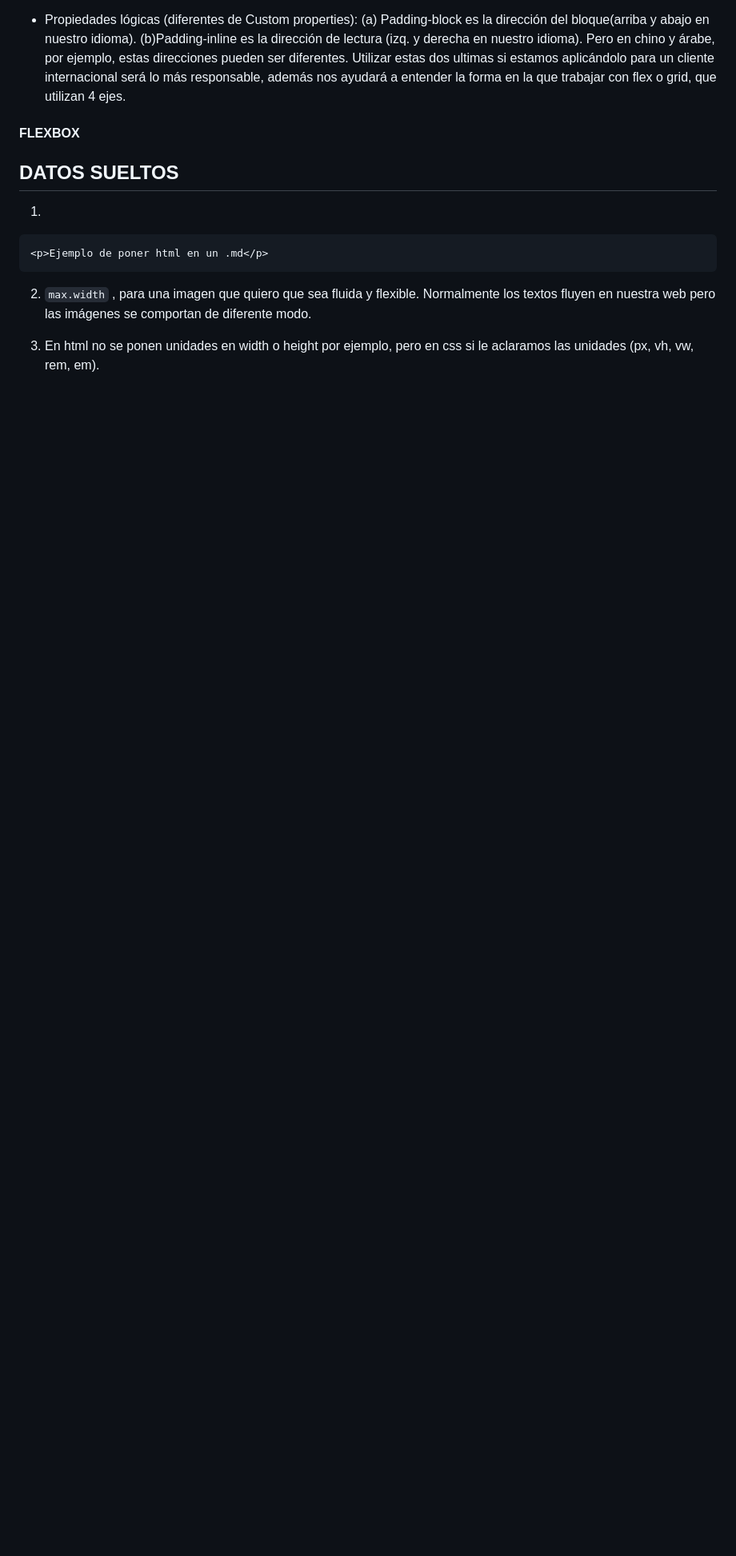
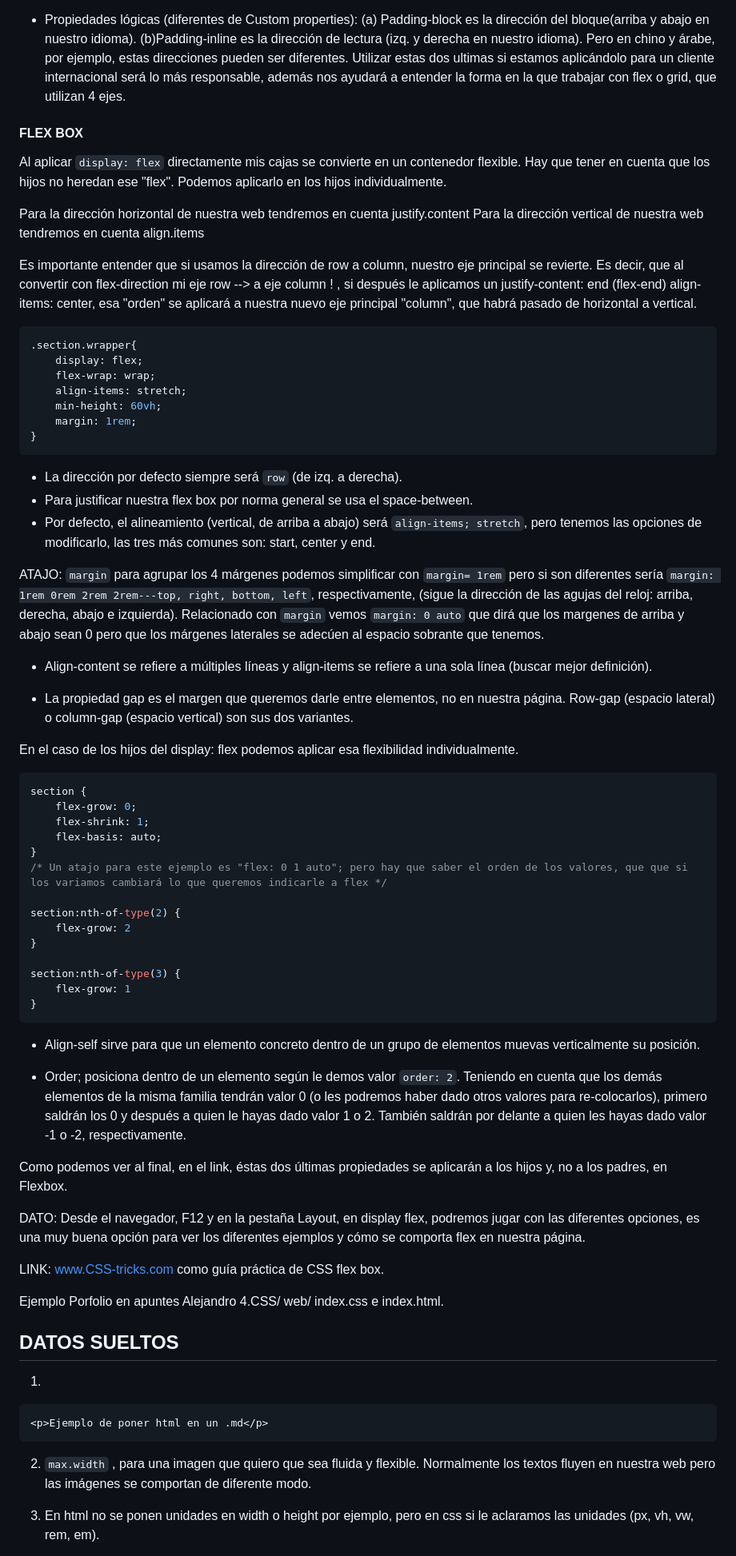
Before and after one commit to RocioLdlT/demo-css, a Markdown page: readme.md, the part around one of its changes. Shown at 80% size. Drawn GitHub-style; blank space fills up the shorter version.

Commit message:
Start info about flexbox

````diff
--- a/readme.md
+++ b/readme.md
@@ -139,11 +139,67 @@ Normalmente por defecto viene el que esté "en línea".
 (a) Padding-block es la dirección del bloque(arriba y abajo en nuestro idioma).
 (b)Padding-inline es la dirección de lectura (izq. y derecha en nuestro idioma). Pero en chino y árabe, por ejemplo, estas direcciones pueden ser diferentes. Utilizar estas dos ultimas si estamos aplicándolo para un cliente internacional será lo más responsable, además nos ayudará a entender la forma en la que trabajar con flex o grid, que utilizan 4 ejes.
 
-#### FLEXBOX
+#### FLEX BOX
+
+Al aplicar `display: flex` directamente mis cajas se convierte en un contenedor flexible. Hay que tener en cuenta que los hijos no heredan ese "flex". Podemos aplicarlo en los hijos individualmente.
+
+Para la dirección horizontal de nuestra web tendremos en cuenta justify.content
+Para la dirección vertical de nuestra web tendremos en cuenta align.items
+
+Es importante entender que si usamos la dirección de row a column, nuestro eje principal se revierte. Es  decir, que al convertir con flex-direction mi eje row -->  a eje column ! , si después le aplicamos un justify-content: end (flex-end) align-items: center, esa "orden" se aplicará a nuestra nuevo eje principal "column", que habrá pasado de horizontal a vertical.
+
+```css
+.section.wrapper{
+    display: flex;
+    flex-wrap: wrap;
+    align-items: stretch;
+    min-height: 60vh;
+    margin: 1rem;
+}
+```
+- La dirección por defecto siempre será `row` (de izq. a derecha).
+- Para justificar nuestra flex box por norma general se usa el space-between.
+- Por defecto, el alineamiento (vertical, de arriba a abajo) será `align-items; stretch`, pero tenemos las opciones de modificarlo, las tres más comunes son: start, center y end.
+
+ATAJO: `margin` para agrupar los 4 márgenes podemos simplificar con `margin= 1rem`
+pero si son diferentes sería `margin: 1rem 0rem 2rem 2rem---top, right, bottom, left`, respectivamente, (sigue la dirección de las agujas del reloj: arriba, derecha, abajo e izquierda).
+Relacionado con `margin` vemos `margin: 0 auto` que dirá que los margenes de arriba y abajo sean 0 pero que los márgenes laterales se adecúen al espacio sobrante que  tenemos.
+
+- Align-content se refiere a múltiples líneas y align-items se refiere a una sola línea (buscar mejor definición).
+
+- La propiedad gap es el margen que queremos darle entre elementos, no en nuestra página. Row-gap (espacio lateral) o column-gap (espacio vertical) son sus dos variantes.
+
+En el caso de los hijos del display: flex podemos aplicar esa flexibilidad individualmente.
+
+```css
+section {
+    flex-grow: 0;
+    flex-shrink: 1;
+    flex-basis: auto;
+}
+/* Un atajo para este ejemplo es "flex: 0 1 auto"; pero hay que saber el orden de los valores, que que si los variamos cambiará lo que queremos indicarle a flex */
+
+section:nth-of-type(2) {
+    flex-grow: 2
+}
+
+section:nth-of-type(3) {
+    flex-grow: 1
+}
+```
+
+- Align-self sirve para que un elemento concreto dentro de un grupo de elementos muevas verticalmente su posición.
+
+- Order; posiciona dentro de un elemento según le demos valor `order: 2`. Teniendo en cuenta que los demás elementos de la misma familia tendrán valor 0 (o les podremos haber dado otros valores para re-colocarlos), primero saldrán los 0 y después a quien le hayas dado valor 1 o 2. También saldrán por delante a quien les hayas dado valor -1 o -2, respectivamente.
+
+Como podemos ver al final, en el link, éstas dos últimas propiedades se aplicarán a los hijos y, no a los padres, en Flexbox.
 
 
+DATO: Desde el navegador, F12 y en la pestaña Layout, en display flex, podremos jugar con las diferentes opciones, es una muy buena opción para ver los diferentes ejemplos y cómo se comporta flex en nuestra página.
 
+LINK: [www.CSS-tricks.com](https://css-tricks.com/snippets/css/a-guide-to-flexbox/) como guía práctica de CSS flex box.
 
+Ejemplo Porfolio en apuntes Alejandro 4.CSS/ web/ index.css e index.html.
 
 ## DATOS SUELTOS
 
````
Also changed, not shown: other parts of readme.md (+6 -0 lines).
